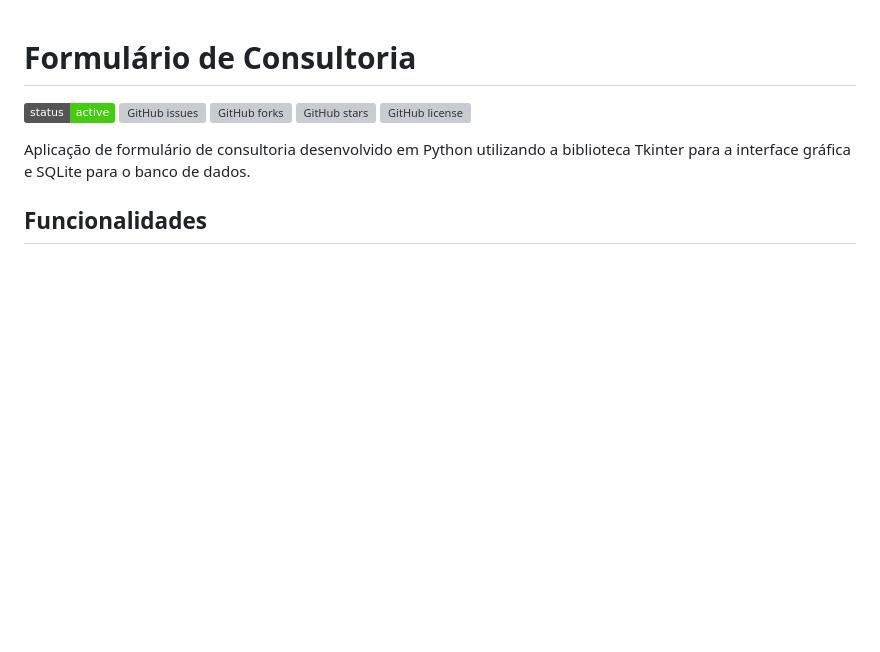
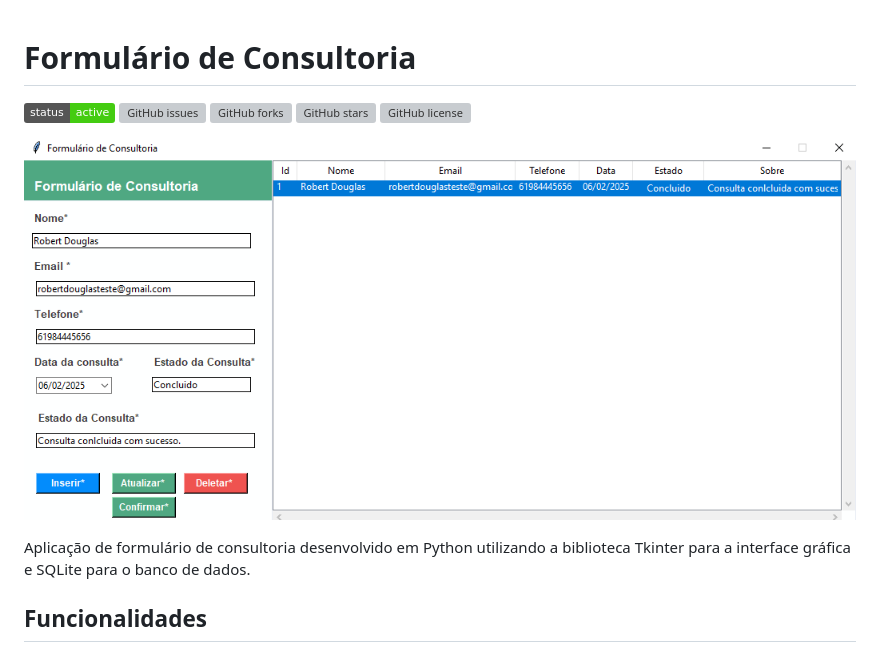
Before and after one commit to robertdouglasaimon/Ciencia-De-Dados-EFG, a Markdown page: Projeto-Profissional-de-Gestao-de-Dados/README.md, the part around the change. Drawn GitHub-style; pictures changed too: Projeto-Profissional-de-Gestao-de-Dados/image.png (added); badges without logos; blank space fills up the shorter version; grey boxes are pictures that could not be loaded.

```diff
--- a/Projeto-Profissional-de-Gestao-de-Dados/README.md
+++ b/Projeto-Profissional-de-Gestao-de-Dados/README.md
@@ -5,6 +5,8 @@
 ![GitHub forks](https://img.shields.io/github/forks/robertdouglasaimon/Ciencia-De-Dados-EFG)
 ![GitHub stars](https://img.shields.io/github/stars/robertdouglasaimon/Ciencia-De-Dados-EFG)
 ![GitHub license](https://img.shields.io/github/license/robertdouglasaimon/Ciencia-De-Dados-EFG)
+
+![alt text](image.png)
 
 Aplicação de formulário de consultoria desenvolvido em Python utilizando a biblioteca Tkinter para a interface gráfica e SQLite para o banco de dados.
 
```
Also changed, not shown: 1 other file.
